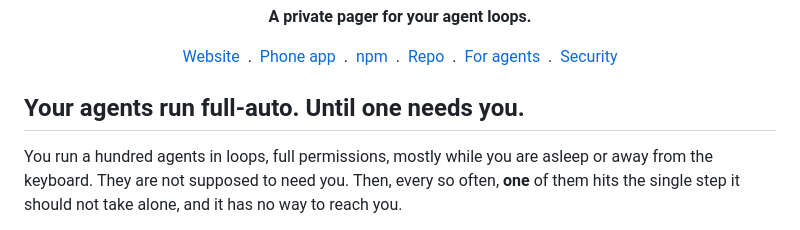
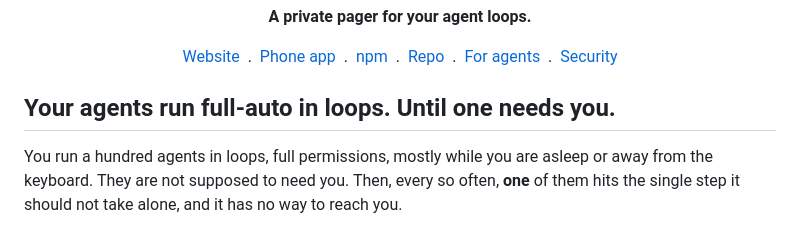
Before and after one commit to askahuman/askahuman, a Markdown page: README.md, the part around the change. Rendered like a GitHub page.

```diff
--- a/README.md
+++ b/README.md
@@ -24,7 +24,7 @@
   <a href="SECURITY.md">Security</a>
 </p>
 
-## Your agents run full-auto. Until one needs you.
+## Your agents run full-auto in loops. Until one needs you.
 
 You run a hundred agents in loops, full permissions, mostly while you are asleep or away from the keyboard. They are not supposed to need you. Then, every so often, **one** of them hits the single step it should not take alone, and it has no way to reach you.
 
```
